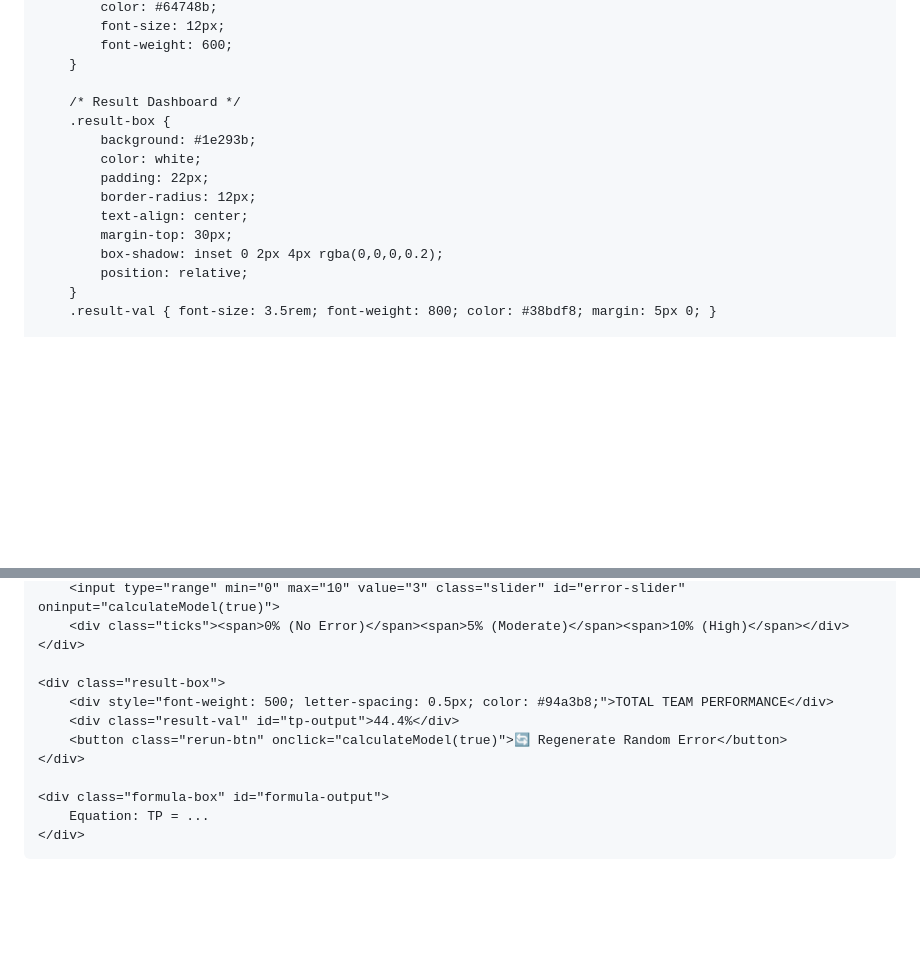
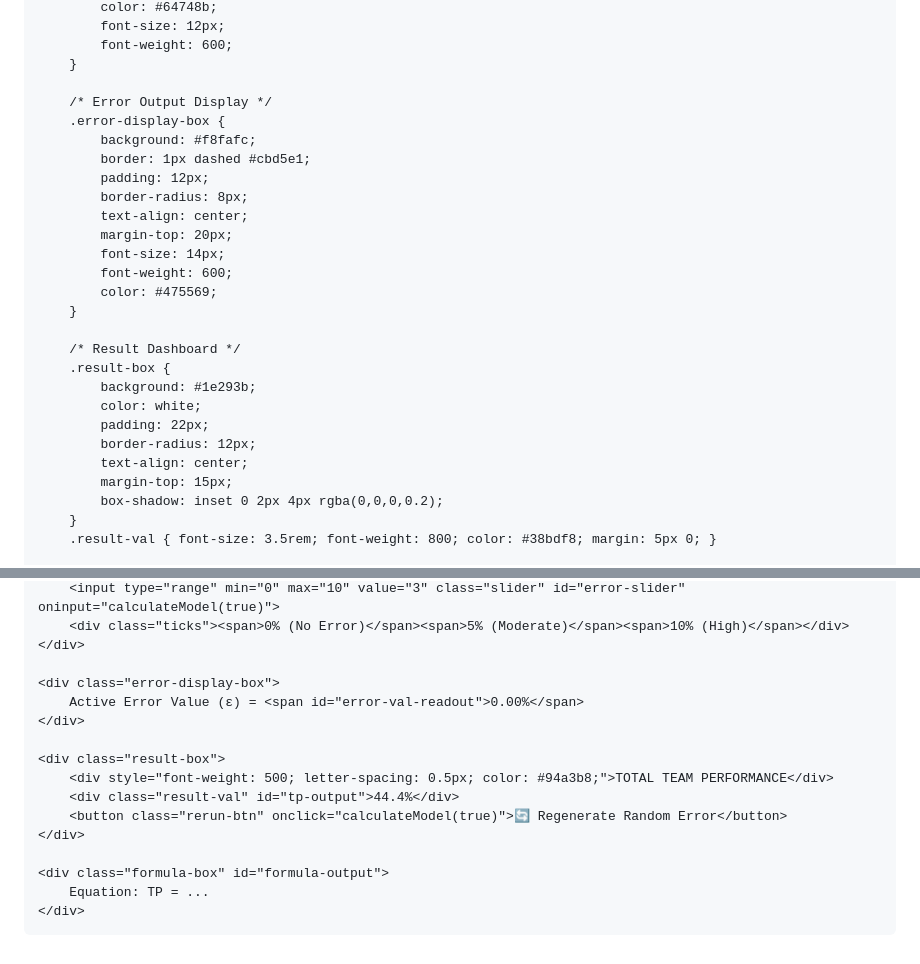
Before and after one commit to MRI2021/Team-Performance, a Markdown page: README.md, 2 parts joined by grey strips. GitHub-like rendering; blank space fills up the shorter version.

```diff
--- a/README.md
+++ b/README.md
@@ -111,6 +111,19 @@
             font-weight: 600;
         }
 
+        /* Error Output Display */
+        .error-display-box {
+            background: #f8fafc;
+            border: 1px dashed #cbd5e1;
+            padding: 12px;
+            border-radius: 8px;
+            text-align: center;
+            margin-top: 20px;
+            font-size: 14px;
+            font-weight: 600;
+            color: #475569;
+        }
+
         /* Result Dashboard */
         .result-box {
             background: #1e293b;
@@ -118,9 +131,8 @@
             padding: 22px;
             border-radius: 12px;
             text-align: center;
-            margin-top: 30px;
+            margin-top: 15px;
             box-shadow: inset 0 2px 4px rgba(0,0,0,0.2);
-            position: relative;
         }
         .result-val { font-size: 3.5rem; font-weight: 800; color: #38bdf8; margin: 5px 0; }
 
@@ -203,6 +215,10 @@
         <div class="ticks"><span>0% (No Error)</span><span>5% (Moderate)</span><span>10% (High)</span></div>
     </div>
 
+    <div class="error-display-box">
+        Active Error Value (ε) = <span id="error-val-readout">0.00%</span>
+    </div>
+
     <div class="result-box">
         <div style="font-weight: 500; letter-spacing: 0.5px; color: #94a3b8;">TOTAL TEAM PERFORMANCE</div>
         <div class="result-val" id="tp-output">44.4%</div>
@@ -215,7 +231,6 @@
 </div>
 
 <script>
-// Persistent variable to store the active error value between movements
 let activeErrorValue = 0;
 
 // Box-Muller Transform to generate standard normal random variables (Mean=0, StdDev=1)
@@ -241,7 +256,7 @@ function calculateModel(generateNewError = false) {
     document.getElementById('sd-val-label').innerText = "Value: " + sd;
     document.getElementById('error-label').innerText = "± " + errorSetting + "%";
 
-    // If needed (or on initial load), generate a brand new random error vector
+    // If needed, generate a brand new random error vector
     if (generateNewError) {
         activeErrorValue = randomNormal() * errorSetting;
     }
@@ -263,7 +278,11 @@ function calculateModel(generateNewError = false) {
     // Print results to UI
     document.getElementById('tp-output').innerText = totalTP.toFixed(1) + '%';
 
-    // Construct formatting string sign for the active error
+    // Update the separate Error readout text
+    const prefixedSign = activeErrorValue >= 0 ? "+" : "";
+    document.getElementById('error-val-readout').innerText = prefixedSign + activeErrorValue.toFixed(2) + "%";
+
+    // Construct formatting string sign for the active equation display
     const errorSign = activeErrorValue >= 0 ? "+ " : "- ";
     const displayErrorVal = Math.abs(activeErrorValue).toFixed(2);
 
@@ -272,7 +291,7 @@ function calculateModel(generateNewError = false) {
         `TP = ${b0} + ${b1}(PC) + ${b2}(TC) + ${b3}(P_C) + ${b4}(SD) [${errorSign}${displayErrorVal}ε]`;
 }
 
-// Generate starting error and initialize configuration display on load
+// Initialize execution
 calculateModel(true);
 </script>
 
```
